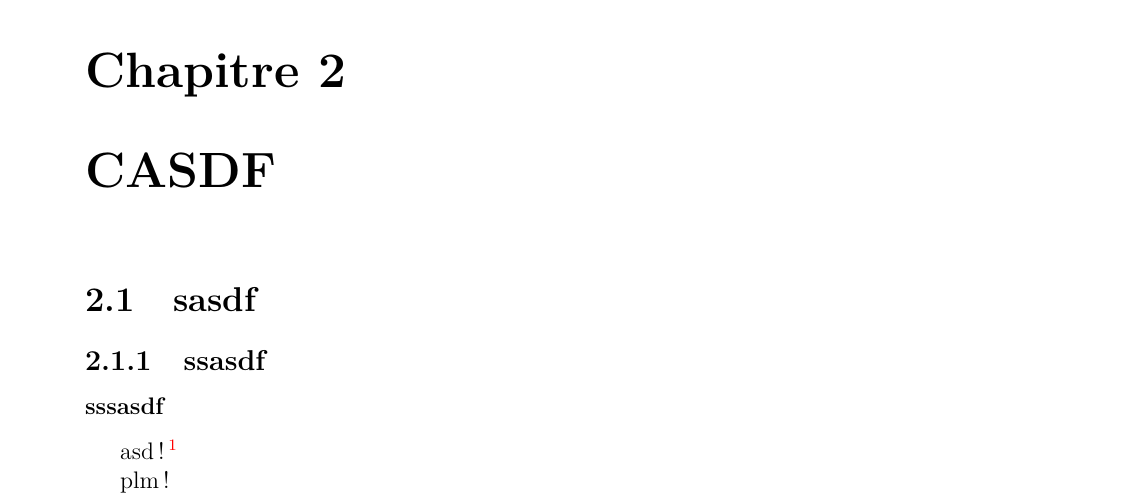
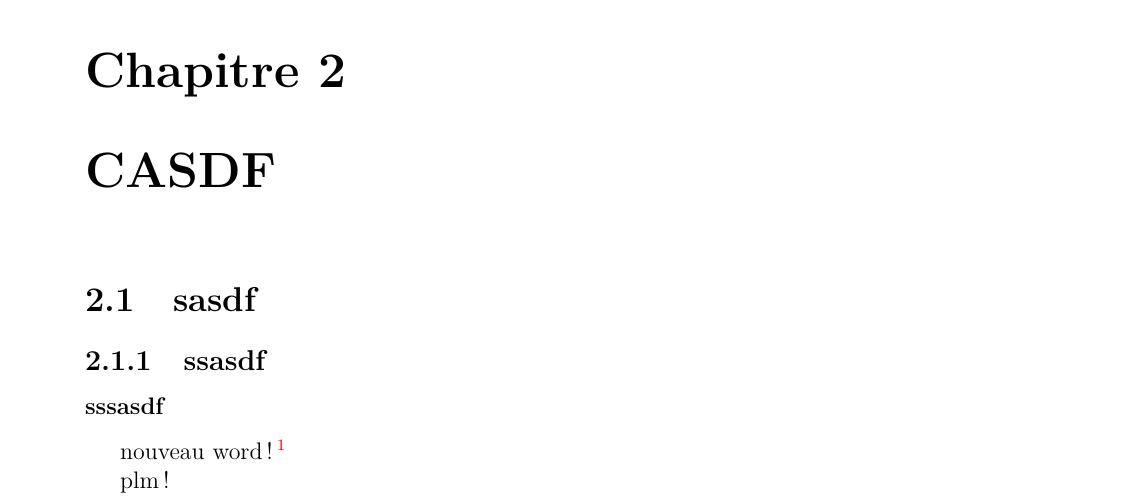
Before and after one commit to g-roch/heig-tb-template, a LaTeX document (latex/content/test.tex): part of page 5 of 7, cut so that both start at the same text. Compiled offline with pdfLaTeX.

```diff
--- a/latex/content/test.tex
+++ b/latex/content/test.tex
@@ -13,7 +13,7 @@
 
     \subsubsection{sssasdf}
 
-    asd! \footnote{asdf}
+    nouveau word! \footnote{asdf}
 
     plm ! \index{qwe}
 
```
Also changed, not shown: latex/Makefile.
